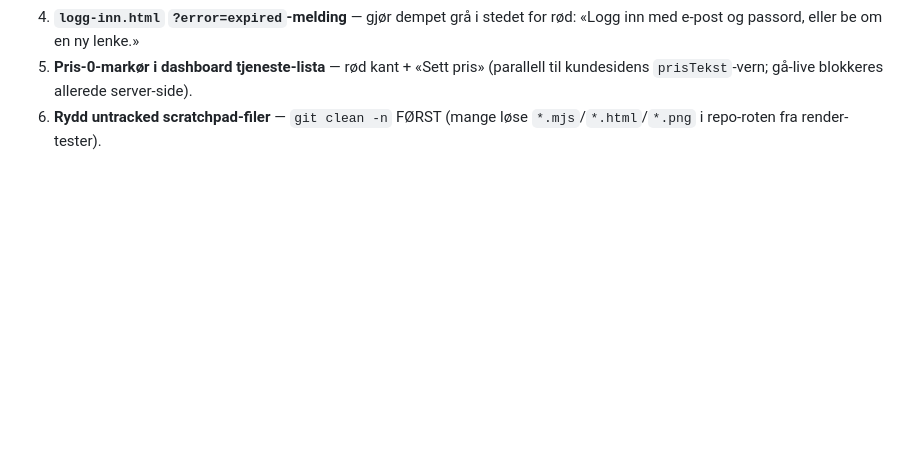
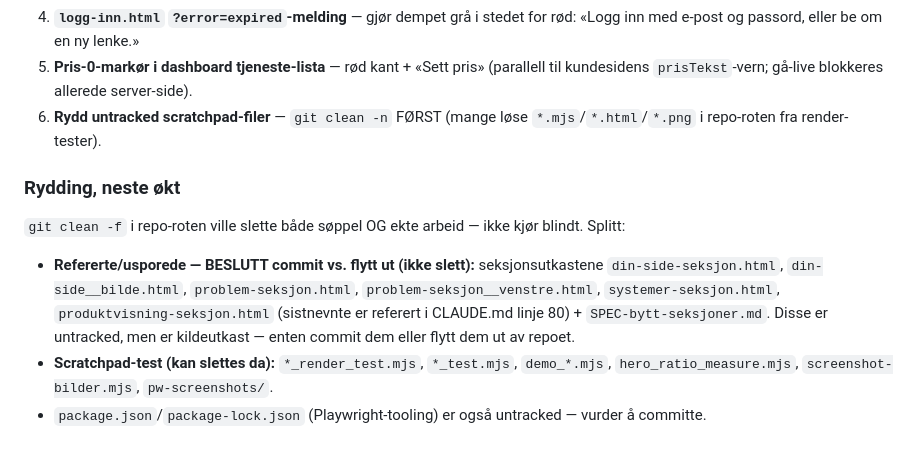
Before and after one commit to henrikrantala0-tech/barberhq-frontend, a Markdown page: CLAUDE.md, the part around the change. GitHub-like rendering; blank space fills up the shorter version.

Commit message:
docs: legg til «Rydding, neste økt»-note — usporede seksjonsutkast vs. scratchpad
Skiller refererte kildeutkast (din-side/problem/systemer/produktvisning-
seksjon + SPEC) som skal besluttes commit/flytt, fra scratchpad-test-mjs
som trygt kan slettes. git clean -f ville tatt begge — ikke kjør blindt.

Co-Authored-By: Claude Sonnet 4.6 <noreply@anthropic.com>

```diff
--- a/CLAUDE.md
+++ b/CLAUDE.md
@@ -164,3 +164,14 @@ Hvordan systemet fungerer NÅ. Forløp/debugging-historikk ligger i git-historik
 4. **`logg-inn.html` `?error=expired`-melding** — gjør dempet grå i stedet for rød: «Logg inn med e-post og passord, eller be om en ny lenke.»
 5. **Pris-0-markør i dashboard tjeneste-lista** — rød kant + «Sett pris» (parallell til kundesidens `prisTekst`-vern; gå-live blokkeres allerede server-side).
 6. **Rydd untracked scratchpad-filer** — `git clean -n` FØRST (mange løse `*.mjs`/`*.html`/`*.png` i repo-roten fra render-tester).
+
+### Rydding, neste økt
+`git clean -f` i repo-roten ville slette både søppel OG ekte arbeid — ikke kjør blindt. Splitt:
+- **Refererte/usporede — BESLUTT commit vs. flytt ut (ikke slett):** seksjonsutkastene
+  `din-side-seksjon.html`, `din-side__bilde.html`, `problem-seksjon.html`,
+  `problem-seksjon__venstre.html`, `systemer-seksjon.html`, `produktvisning-seksjon.html`
+  (sistnevnte er referert i CLAUDE.md linje 80) + `SPEC-bytt-seksjoner.md`. Disse er
+  untracked, men er kildeutkast — enten commit dem eller flytt dem ut av repoet.
+- **Scratchpad-test (kan slettes da):** `*_render_test.mjs`, `*_test.mjs`, `demo_*.mjs`,
+  `hero_ratio_measure.mjs`, `screenshot-bilder.mjs`, `pw-screenshots/`.
+- `package.json`/`package-lock.json` (Playwright-tooling) er også untracked — vurder å committe.
```
